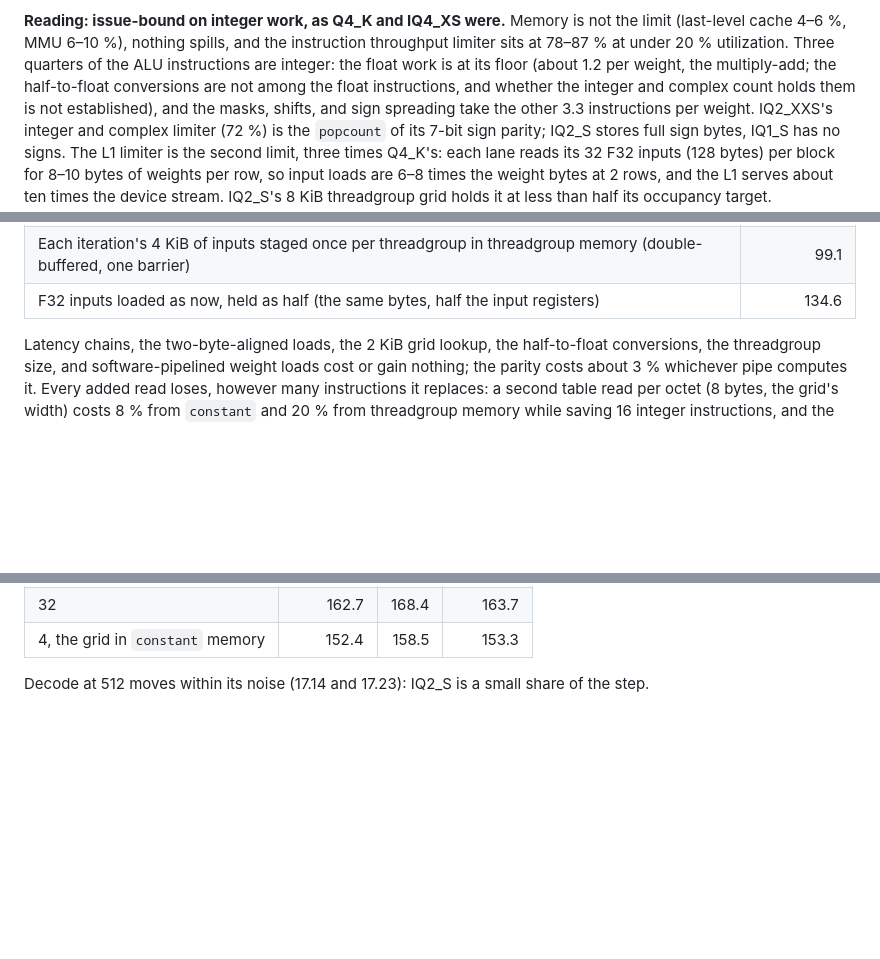
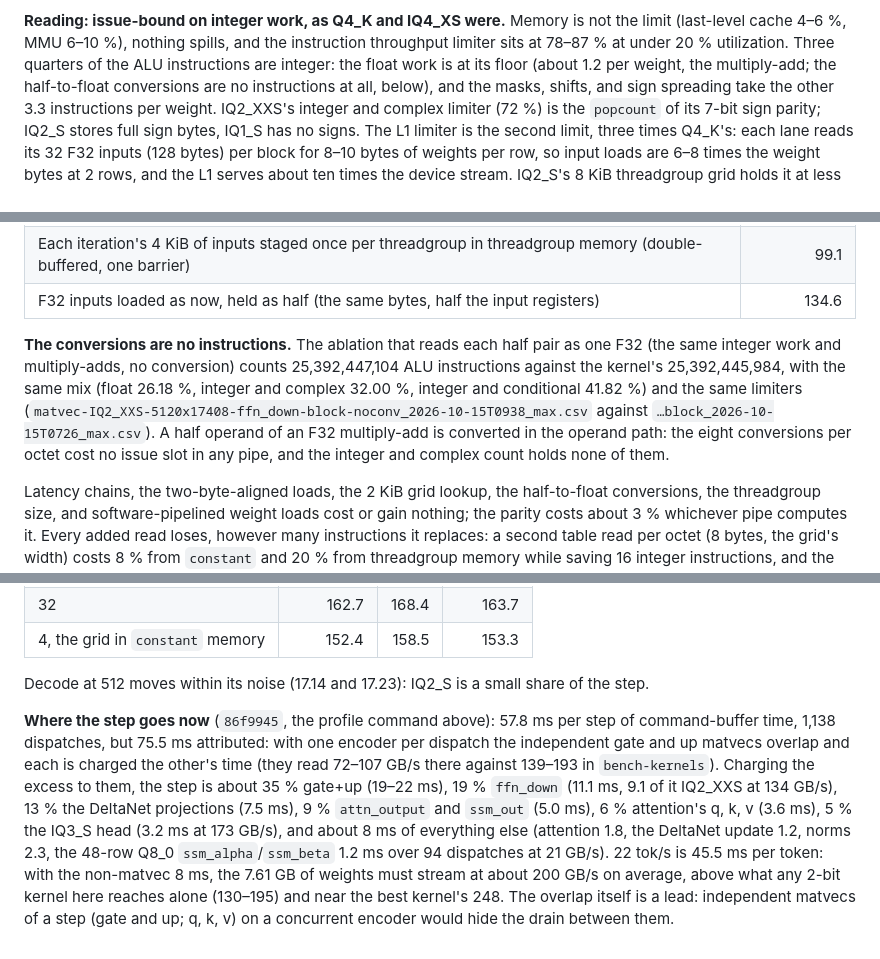
Before and after one commit to tildaslashalef/nuclis, a Markdown page: docs/engine/apple-gpu.md, 3 parts joined by grey strips. GitHub-like rendering; blank space fills up the shorter version.

```diff
--- a/docs/engine/apple-gpu.md
+++ b/docs/engine/apple-gpu.md
@@ -389,8 +389,7 @@ is not the limit (last-level cache 4–6 %, MMU 6–10 %), nothing spills, and
 the instruction throughput limiter sits at 78–87 % at under 20 %
 utilization. Three quarters of the ALU instructions are integer: the
 float work is at its floor (about 1.2 per weight, the multiply-add; the
-half-to-float conversions are not among the float instructions, and
-whether the integer and complex count holds them is not established), and
+half-to-float conversions are no instructions at all, below), and
 the masks, shifts, and sign spreading take the other 3.3 instructions per
 weight. IQ2_XXS's integer and complex limiter (72 %) is the `popcount`
 of its 7-bit sign parity; IQ2_S stores full sign bytes, IQ1_S has no
@@ -427,6 +426,17 @@ price a cost):
 | Octet-outer loop: two `float4` inputs live at a time instead of eight, each octet decoded for both rows | 125.4 |
 | Each iteration's 4 KiB of inputs staged once per threadgroup in threadgroup memory (double-buffered, one barrier) | 99.1 |
 | F32 inputs loaded as now, held as half (the same bytes, half the input registers) | 134.6 |
+
+**The conversions are no instructions.** The ablation that reads each
+half pair as one F32 (the same integer work and multiply-adds, no
+conversion) counts 25,392,447,104 ALU instructions against the kernel's
+25,392,445,984, with the same mix (float 26.18 %, integer and complex
+32.00 %, integer and conditional 41.82 %) and the same limiters
+(`matvec-IQ2_XXS-5120x17408-ffn_down-block-noconv_2026-10-15T0938_max.csv`
+against `…block_2026-10-15T0726_max.csv`). A half operand of an F32
+multiply-add is converted in the operand path: the eight conversions per
+octet cost no issue slot in any pipe, and the integer and complex count
+holds none of them.
 
 Latency chains, the two-byte-aligned loads, the 2 KiB grid lookup, the
 half-to-float conversions, the threadgroup size, and software-pipelined
@@ -513,3 +523,20 @@ shape / gate shape / gate+up pair unmerged, GB/s):
 
 Decode at 512 moves within its noise (17.14 and 17.23): IQ2_S is a
 small share of the step.
+
+**Where the step goes now** (`86f9945`, the profile command above): 57.8
+ms per step of command-buffer time, 1,138 dispatches, but 75.5 ms
+attributed: with one encoder per dispatch the independent gate and up
+matvecs overlap and each is charged the other's time (they read 72–107
+GB/s there against 139–193 in `bench-kernels`). Charging the excess to
+them, the step is about 35 % gate+up (19–22 ms), 19 % `ffn_down` (11.1
+ms, 9.1 of it IQ2_XXS at 134 GB/s), 13 % the DeltaNet projections (7.5
+ms), 9 % `attn_output` and `ssm_out` (5.0 ms), 6 % attention's q, k, v
+(3.6 ms), 5 % the IQ3_S head (3.2 ms at 173 GB/s), and about 8 ms of
+everything else (attention 1.8, the DeltaNet update 1.2, norms 2.3, the
+48-row Q8_0 `ssm_alpha`/`ssm_beta` 1.2 ms over 94 dispatches at 21 GB/s).
+22 tok/s is 45.5 ms per token: with the non-matvec 8 ms, the 7.61 GB of
+weights must stream at about 200 GB/s on average, above what any 2-bit
+kernel here reaches alone (130–195) and near the best kernel's 248. The
+overlap itself is a lead: independent matvecs of a step (gate and up;
+q, k, v) on a concurrent encoder would hide the drain between them.
```
Also changed, not shown: other parts of docs/engine/apple-gpu.md (+1 -1 lines), TODO.md (+49 -30 lines).
